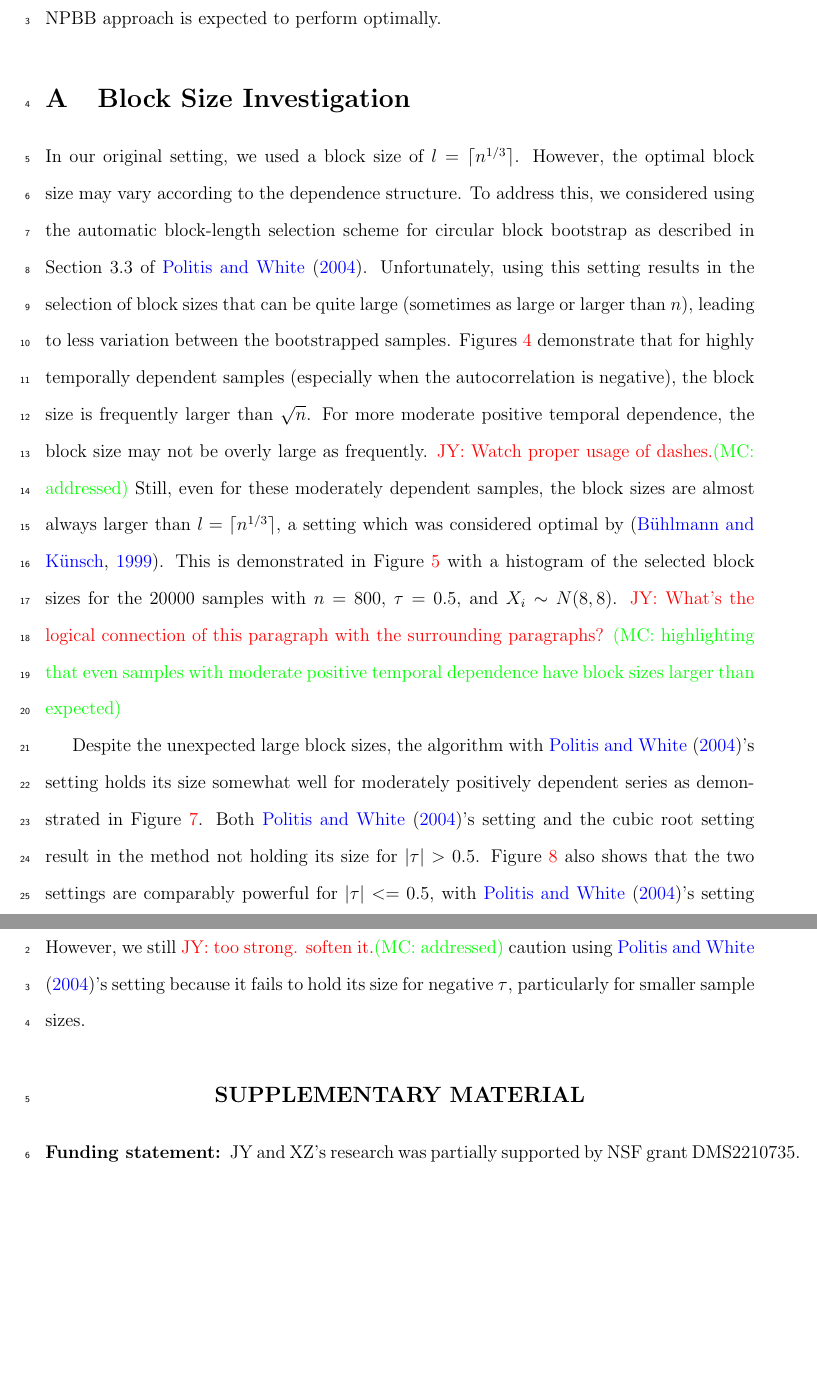
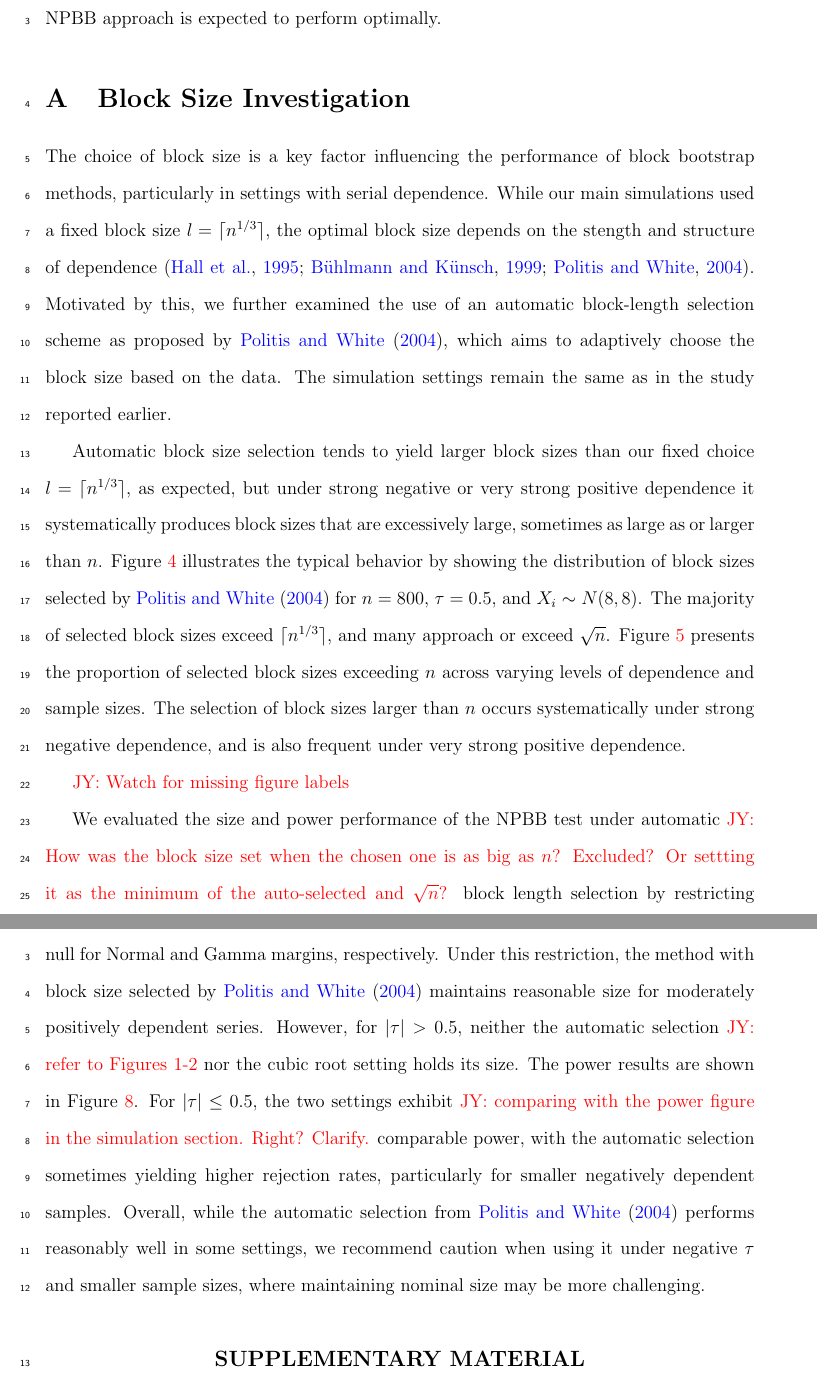
Before and after one commit to mathewchandy03/Bootstrap_KS_Test, a LaTeX paper (manuscript/manuscript.tex): two parts of pages 20 and 22 of 26 before the commit and two parts of pages 20 and 23 of 27 after it, joined at a grey line, cut so that both start at the same text, the shorter picture padded with empty space. Compiled offline with pdfLaTeX.

Commit message:
smoothed appendix, with questions

```diff
--- a/manuscript/manuscript.tex
+++ b/manuscript/manuscript.tex
@@ -902,31 +891,15 @@ scenarios where the NPBB approach is expected to perform optimally.
 
 \section{Block Size Investigation}\label{sec:blocksize}
 
-In our original setting, we used a block size of $l = \lceil n^{1/3} \rceil$.
-However, the optimal block size may vary according to the dependence structure.
-To address this, we considered  using the automatic block-length selection
-scheme
-for
-circular block bootstrap as described in Section 3.3 of
-\citet{politis2004automatic}. Unfortunately, using this setting results in
-the selection of block
-sizes that can be quite large (sometimes as large or larger than $n$), leading
-to less variation between the bootstrapped
-samples. Figures~\ref{fig:large_block}
-demonstrate that for highly temporally
-dependent samples (especially when the autocorrelation is negative),
-the block size is frequently larger than $\sqrt{n}$. For more moderate
-positive temporal dependence, the block size may not be overly large
-as frequently. \jy{Watch proper usage of dashes.}\mc{addressed}
-Still, even for these moderately dependent samples, the
-block sizes are almost always larger than $l = \lceil n^{1/3} \rceil$, a setting
-which was considered optimal by \citep{buhlmann1999block}. This
-is demonstrated in Figure~\ref{fig:block_dist} with a histogram
-of the selected block sizes for the 20000 samples with $n = 800$, $\tau = 0.5$,
-and $X_i \sim N(8, 8)$.
-\jy{What's the logical connection of this paragraph with the
-  surrounding paragraphs?}
-\mc{highlighting that even samples with moderate positive temporal dependence
-have block sizes larger than expected}
+The choice of block size is a key factor influencing the performance
+of block bootstrap methods, particularly in settings with serial
+dependence. While our main simulations used a fixed block size
+$l = \lceil n^{1/3} \rceil$, the optimal block size depends on the
+stength and structure of dependence \citep{hall1995blocking,
+  buhlmann1999block,  politis2004automatic}. Motivated by this, we
+further examined the use of an automatic block-length selection scheme
+as proposed by \citet{politis2004automatic}, which aims to adaptively
+choose the block size based on the data. The simulation settings
+remain the same as in the study reported earlier.
 
 
@@ -953,3 +932,10 @@ have block sizes larger than expected}
     to 10.
   }
   \label{fig:block_dist}
+% \end{figure}
+
+
+% \begin{figure}[tbp]
+  \centering
+  \includegraphics[scale=1]{figures/large_block}
+  \caption{Proportion of selected block sizes using the method of
@@ -956,21 +947,20 @@ have block sizes larger than expected}
+  \label{fig:large_block}
 \end{figure}
 
-Despite the unexpected large block sizes, the
-algorithm with \citet{politis2004automatic}'s setting holds its size somewhat
-well for moderately
-positively dependent
-series as demonstrated in
-Figure~\ref{fig:alt_qq}. Both
-\citet{politis2004automatic}'s setting and the cubic root setting result
-in the method not holding its size for $|\tau| > 0.5$.
-Figure~\ref{fig:alt_rr} also shows that the two settings are comparably
-powerful for $|\tau| <= 0.5$, with \citet{politis2004automatic}'s
-setting perhaps even having higher rejection rates for smaller negatively
-dependent sample sizes. However, we still
-\jy{too strong. soften it.}\mc{addressed}
-caution using
-\citet{politis2004automatic}'s setting because it fails to hold its size
-for negative $\tau$, particularly for smaller sample sizes.
+Automatic block size selection tends to yield larger block sizes than our
+fixed choice $l = \lceil n^{1/3} \rceil$, as expected, but under strong
+negative or very strong positive dependence it systematically produces
+block sizes that are excessively large, sometimes as large as or larger
+than $n$. Figure~\ref{fig:block_dist} illustrates the typical behavior by
+showing the distribution of block sizes selected by \citet{politis2004automatic}
+for $n = 800$, $\tau = 0.5$, and $X_i \sim N(8,8)$. The majority of selected
+block sizes exceed $\lceil n^{1/3} \rceil$, and many approach or exceed
+$\sqrt{n}$. Figure~\ref{fig:large_block} presents the proportion of selected
+block sizes exceeding $n$ across varying levels of dependence and sample sizes.
+The selection of block sizes larger than $n$ occurs systematically under strong
+negative dependence, and is also frequent under very strong positive dependence.
+
+
 
 \begin{figure}[tbp]
   \includegraphics[width = .9\textwidth]{figures/alt_normal}
@@ -987,9 +978,9 @@ for negative $\tau$, particularly for smaller sample sizes.
     have marginal gamma distribution with true data generating distribution
     being $\Gamma(8,1)$, when using \citet{politis2004automatic}'s procedure
     to select block sizes.}
-  \label{fig:alt_qq}
+  \label{fig:alt_qq_g}
 \end{figure}
-
+\jy{Watch for missing figure labels}
 
 
 \begin{figure}[tbp]
@@ -1005,6 +996,29 @@ for negative $\tau$, particularly for smaller sample sizes.
   }
   \label{fig:alt_rr}
 \end{figure}
+
+
+We evaluated the size and power performance of the NPBB test under automatic
+\jy{How was the block size set when the chosen one is as big as $n$?
+  Excluded? Or settting it as the minimum of the auto-selected and $\sqrt{n}$?}
+block length selection by restricting attention to those replicates where
+the selected block size was $\sqrt{n}$ or lower. The size performane is shown
+in Figures~\ref{fig:alt_qq_n} and \ref{fig:alt_qq_g}, which display Q-Q plots
+of the $p$-values under the null for Normal and Gamma margins, respectively.
+Under this restriction, the method with block size selected by
+\citet{politis2004automatic} maintains reasonable size for moderately positively
+dependent series. However, for $|\tau| > 0.5$, neither the automatic selection
+\jy{refer to Figures 1-2}
+nor the cubic root setting holds its size. The power results are shown in
+Figure~\ref{fig:alt_rr}. For $|\tau| \leq 0.5$, the two settings exhibit
+\jy{comparing with the power figure in the simulation section. Right? Clarify.}
+comparable power, with the automatic selection sometimes yielding higher
+rejection rates, particularly for smaller negatively dependent samples.
+Overall, while the automatic selection from \citet{politis2004automatic}
+performs reasonably well in some settings, we recommend caution when using
+it under negative~$\tau$ and smaller sample sizes, where maintaining nominal
+size may be more challenging.
+
 
 \bigskip
 \begin{center}
```
Also changed, not shown: manuscript/manuscript.tex (73 more changed lines).
